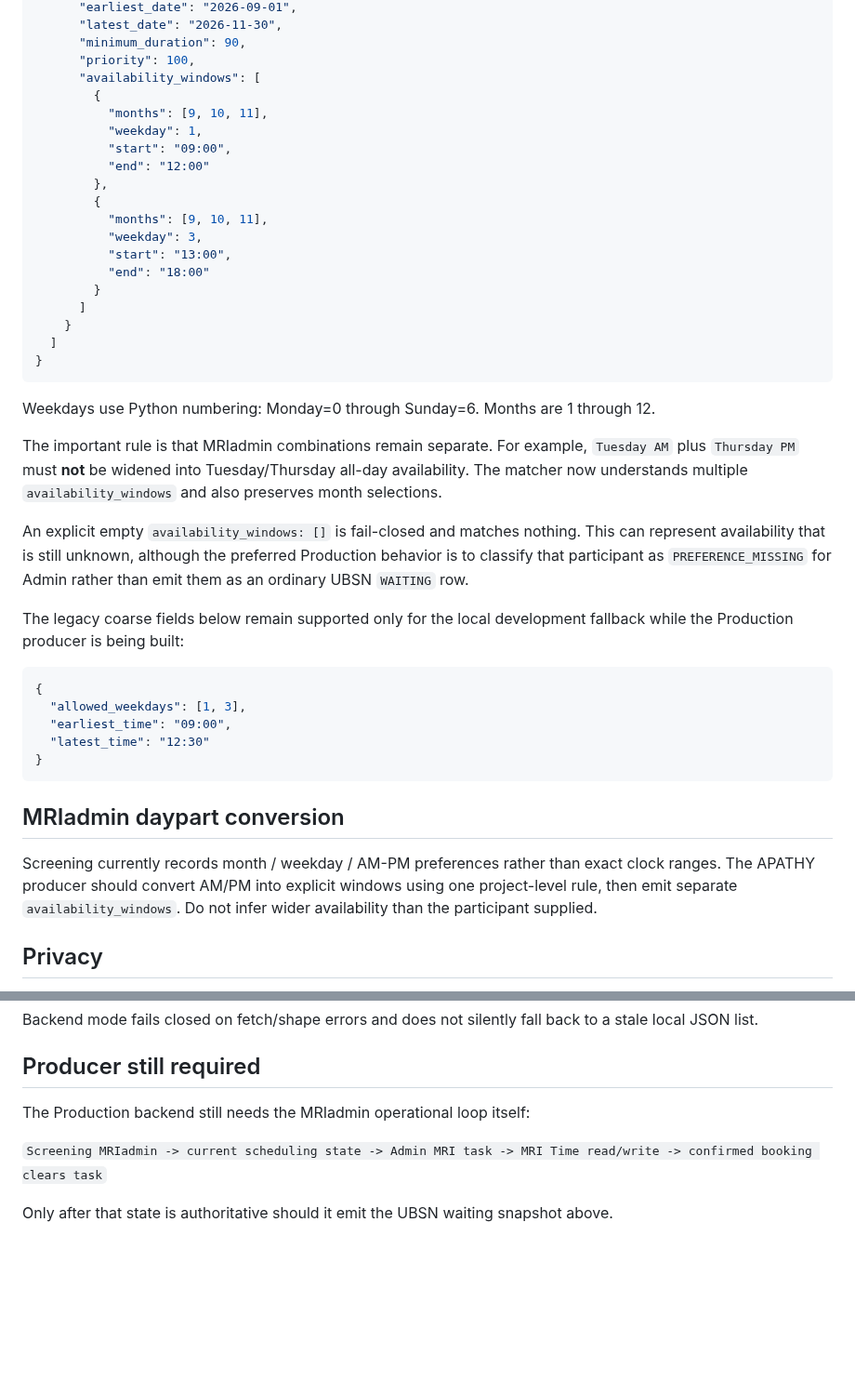
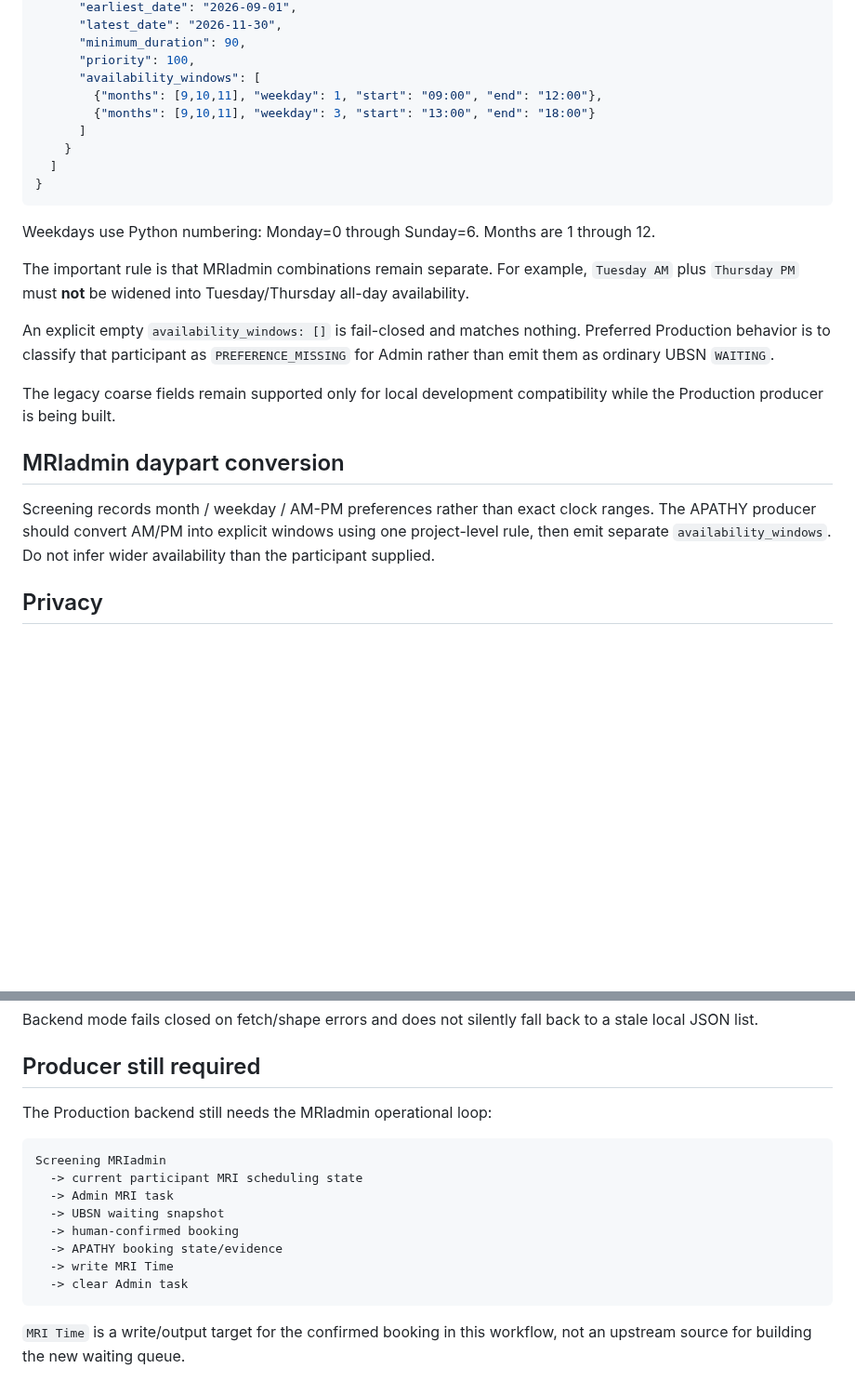
Before and after one commit to Tiutmattiu/Apathy, a Markdown page: tools/ubsn/BACKEND_WAITING_CONTRACT.md, 2 parts joined by grey strips. Shown at 93% size. Drawn GitHub-style; blank space fills up the shorter version.

Commit message:
Correct UBSN waiting authority to Screening MRIadmin only

````diff
--- a/tools/ubsn/BACKEND_WAITING_CONTRACT.md
+++ b/tools/ubsn/BACKEND_WAITING_CONTRACT.md
@@ -34,18 +32,8 @@ The preferred Production shape preserves each MRIadmin weekday/time combination
       "minimum_duration": 90,
       "priority": 100,
       "availability_windows": [
-        {
-          "months": [9, 10, 11],
-          "weekday": 1,
-          "start": "09:00",
-          "end": "12:00"
-        },
-        {
-          "months": [9, 10, 11],
-          "weekday": 3,
-          "start": "13:00",
-          "end": "18:00"
-        }
+        {"months": [9,10,11], "weekday": 1, "start": "09:00", "end": "12:00"},
+        {"months": [9,10,11], "weekday": 3, "start": "13:00", "end": "18:00"}
       ]
     }
   ]
@@ -54,23 +42,15 @@ The preferred Production shape preserves each MRIadmin weekday/time combination
 
 Weekdays use Python numbering: Monday=0 through Sunday=6. Months are 1 through 12.
 
-The important rule is that MRIadmin combinations remain separate. For example, `Tuesday AM` plus `Thursday PM` must **not** be widened into Tuesday/Thursday all-day availability. The matcher now understands multiple `availability_windows` and also preserves month selections.
+The important rule is that MRIadmin combinations remain separate. For example, `Tuesday AM` plus `Thursday PM` must **not** be widened into Tuesday/Thursday all-day availability.
 
-An explicit empty `availability_windows: []` is fail-closed and matches nothing. This can represent availability that is still unknown, although the preferred Production behavior is to classify that participant as `PREFERENCE_MISSING` for Admin rather than emit them as an ordinary UBSN `WAITING` row.
+An explicit empty `availability_windows: []` is fail-closed and matches nothing. Preferred Production behavior is to classify that participant as `PREFERENCE_MISSING` for Admin rather than emit them as ordinary UBSN `WAITING`.
 
-The legacy coarse fields below remain supported only for the local development fallback while the Production producer is being built:
-
-```json
-{
-  "allowed_weekdays": [1, 3],
-  "earliest_time": "09:00",
-  "latest_time": "12:30"
-}
-```
+The legacy coarse fields remain supported only for local development compatibility while the Production producer is being built.
 
 ## MRIadmin daypart conversion
 
-Screening currently records month / weekday / AM-PM preferences rather than exact clock ranges. The APATHY producer should convert AM/PM into explicit windows using one project-level rule, then emit separate `availability_windows`. Do not infer wider availability than the participant supplied.
+Screening records month / weekday / AM-PM preferences rather than exact clock ranges. The APATHY producer should convert AM/PM into explicit windows using one project-level rule, then emit separate `availability_windows`. Do not infer wider availability than the participant supplied.
 
 ## Privacy
 
@@ -97,8 +77,17 @@ Backend mode fails closed on fetch/shape errors and does not silently fall back
 
 ## Producer still required
 
-The Production backend still needs the MRIadmin operational loop itself:
+The Production backend still needs the MRIadmin operational loop:
 
-`Screening MRIadmin -> current scheduling state -> Admin MRI task -> MRI Time read/write -> confirmed booking clears task`
+```text
+Screening MRIadmin
+  -> current participant MRI scheduling state
+  -> Admin MRI task
+  -> UBSN waiting snapshot
+  -> human-confirmed booking
+  -> APATHY booking state/evidence
+  -> write MRI Time
+  -> clear Admin task
+```
 
-Only after that state is authoritative should it emit the UBSN waiting snapshot above.
+`MRI Time` is a write/output target for the confirmed booking in this workflow, not an upstream source for building the new waiting queue.
````
Also changed, not shown: other parts of tools/ubsn/BACKEND_WAITING_CONTRACT.md (+4 -6 lines).
